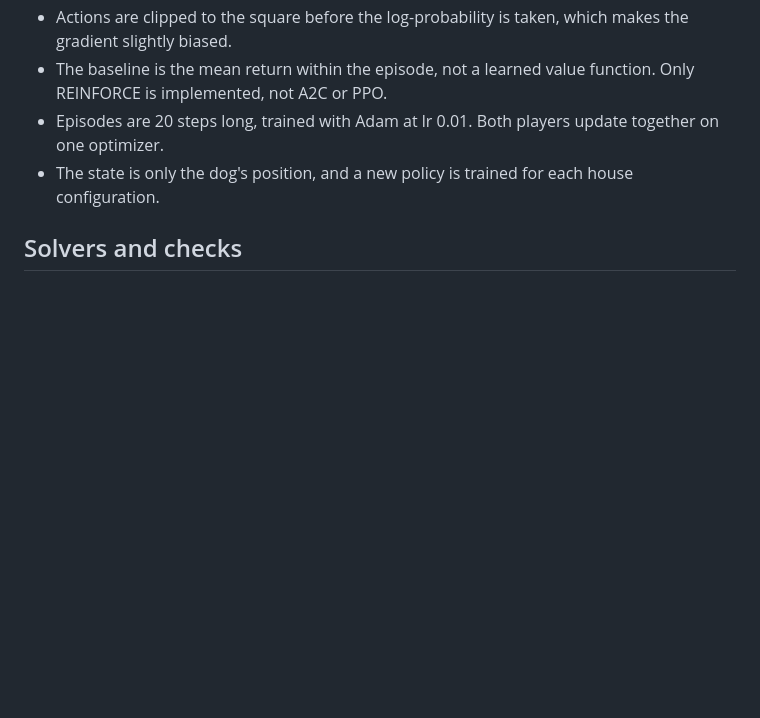
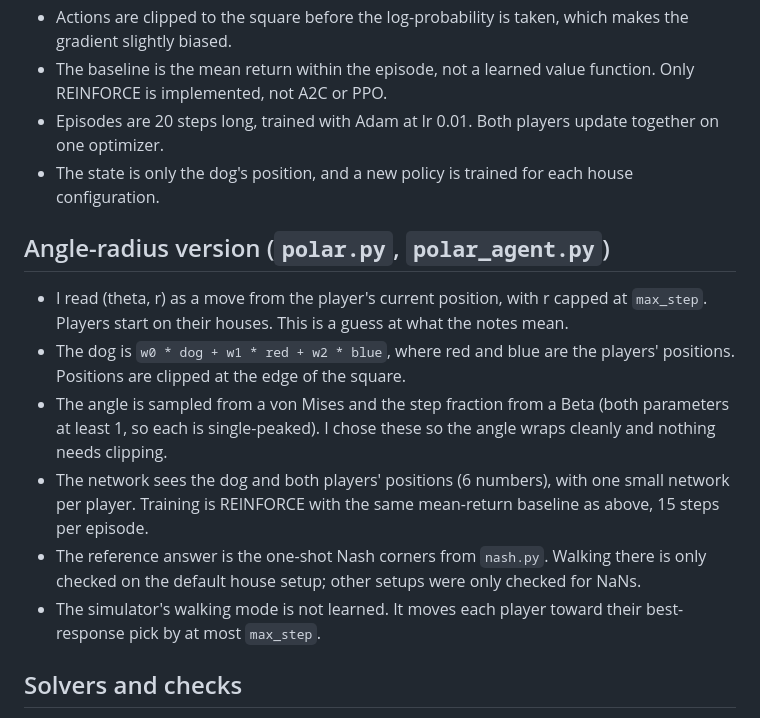
Before and after one commit to Charith-Reddy-Pareddy/dog-game, a Markdown page: ASSUMPTIONS.md, the part around the change. GitHub-like rendering; blank space fills up the shorter version.

```diff
--- a/ASSUMPTIONS.md
+++ b/ASSUMPTIONS.md
@@ -34,6 +34,26 @@ against what was actually intended.
   update together on one optimizer.
 - The state is only the dog's position, and a new policy is trained for
   each house configuration.
+
+## Angle-radius version (`polar.py`, `polar_agent.py`)
+
+- I read (theta, r) as a move from the player's current position, with
+  r capped at `max_step`. Players start on their houses. This is a guess
+  at what the notes mean.
+- The dog is `w0 * dog + w1 * red + w2 * blue`, where red and blue are
+  the players' positions. Positions are clipped at the edge of the
+  square.
+- The angle is sampled from a von Mises and the step fraction from a
+  Beta (both parameters at least 1, so each is single-peaked). I chose
+  these so the angle wraps cleanly and nothing needs clipping.
+- The network sees the dog and both players' positions (6 numbers), with
+  one small network per player. Training is REINFORCE with the same
+  mean-return baseline as above, 15 steps per episode.
+- The reference answer is the one-shot Nash corners from `nash.py`. Walking
+  there is only checked on the default house setup; other setups were
+  only checked for NaNs.
+- The simulator's walking mode is not learned. It moves each player toward
+  their best-response pick by at most `max_step`.
 
 ## Solvers and checks
 
```
Also changed, not shown: README.md (+8 -2 lines).
